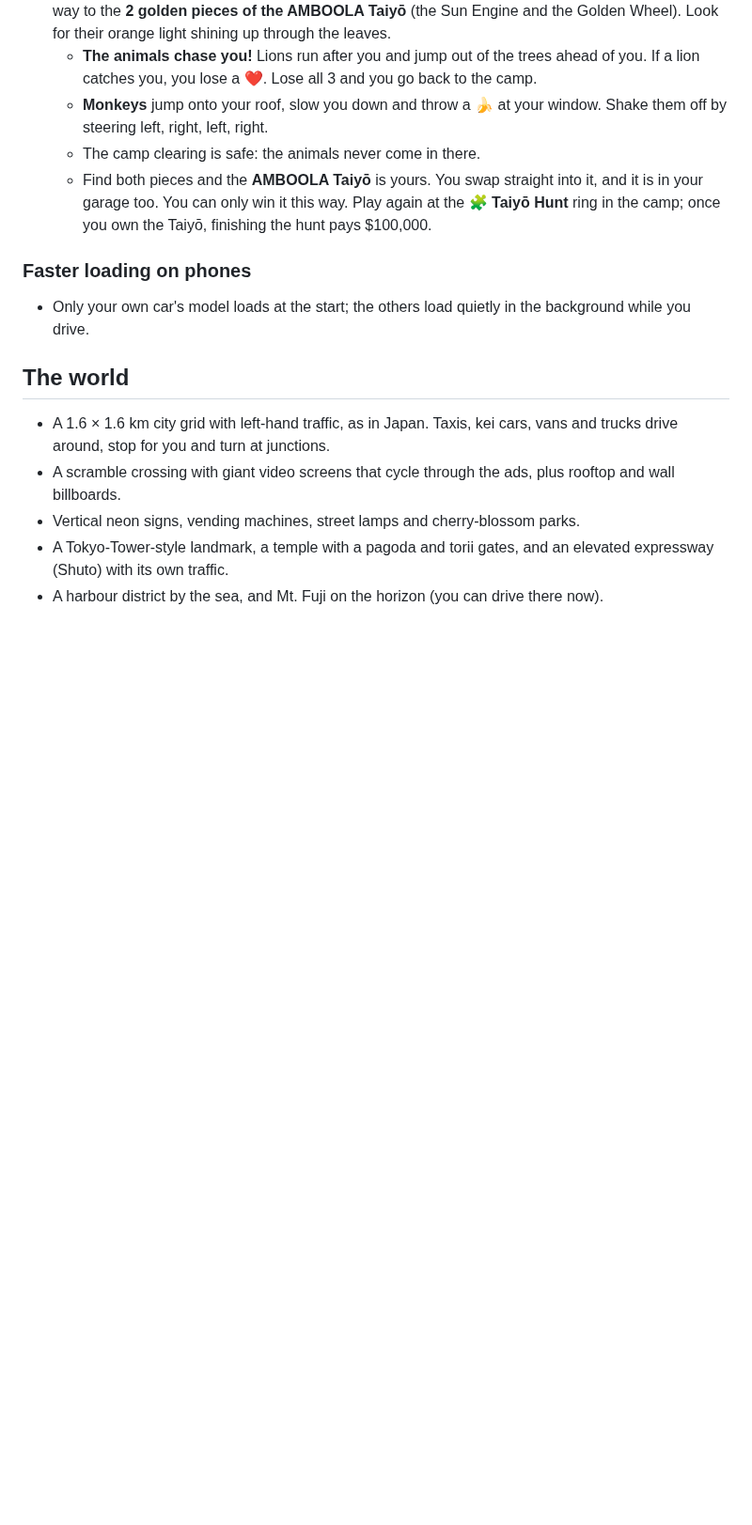
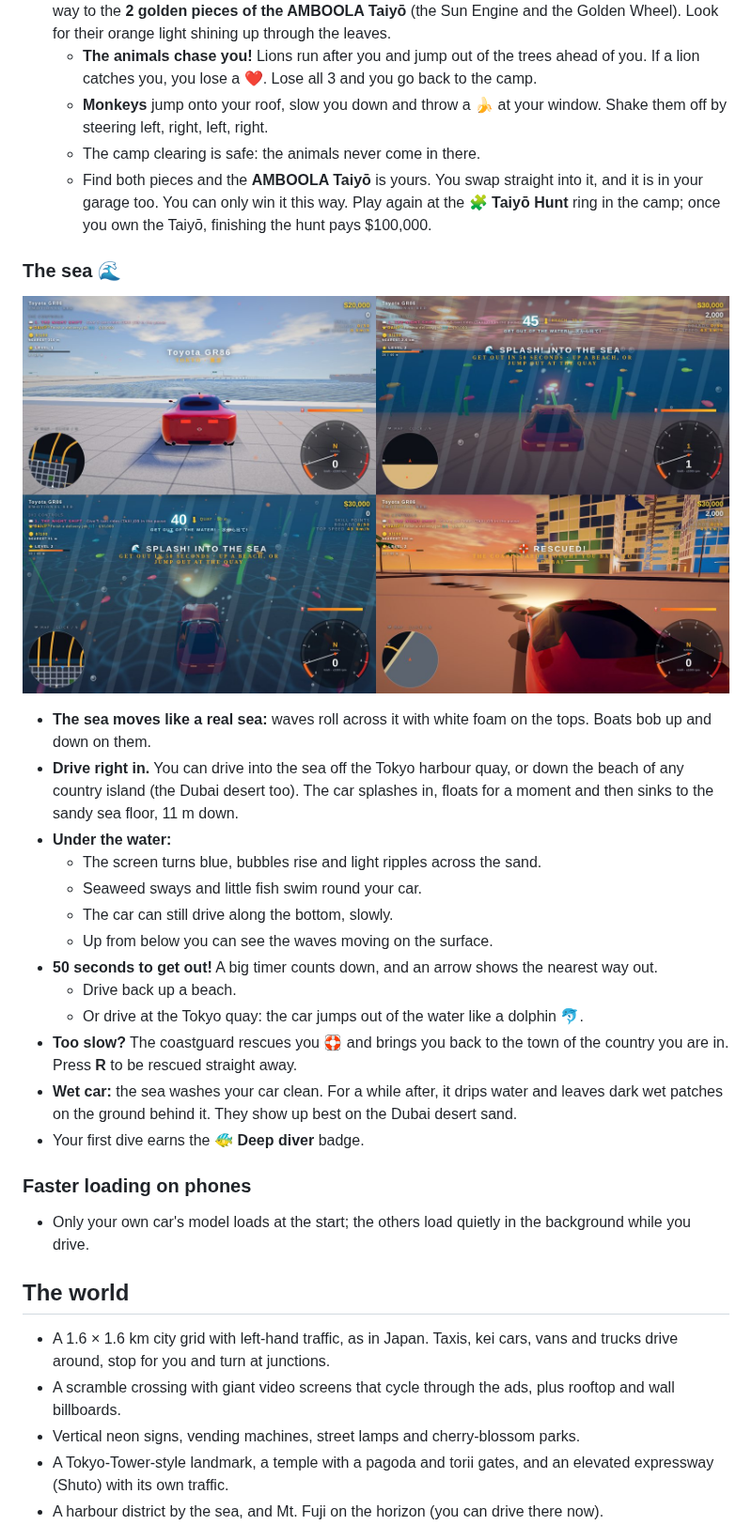
Before and after one commit to raggykrav-svg/Amboola, a Markdown page: README.md, the part around one of its changes. Shown at 94% size. GitHub-like rendering; pictures changed too: media/sea.jpg (added); blank space fills up the shorter version.

```diff
--- a/README.md
+++ b/README.md
@@ -468,6 +468,24 @@ Crash into something fast enough and it breaks!
   - The camp clearing is safe: the animals never come in there.
   - Find both pieces and the **AMBOOLA Taiyō** is yours. You swap straight into it, and it is in your garage too. You can only win it this way. Play again at the **🧩 Taiyō Hunt** ring in the camp; once you own the Taiyō, finishing the hunt pays $100,000.
 
+### The sea 🌊
+
+![Waves, under the sea, and coming out wet](media/sea.jpg)
+
+- **The sea moves like a real sea:** waves roll across it with white foam on the tops. Boats bob up and down on them.
+- **Drive right in.** You can drive into the sea off the Tokyo harbour quay, or down the beach of any country island (the Dubai desert too). The car splashes in, floats for a moment and then sinks to the sandy sea floor, 11 m down.
+- **Under the water:**
+  - The screen turns blue, bubbles rise and light ripples across the sand.
+  - Seaweed sways and little fish swim round your car.
+  - The car can still drive along the bottom, slowly.
+  - Up from below you can see the waves moving on the surface.
+- **50 seconds to get out!** A big timer counts down, and an arrow shows the nearest way out.
+  - Drive back up a beach.
+  - Or drive at the Tokyo quay: the car jumps out of the water like a dolphin 🐬.
+- **Too slow?** The coastguard rescues you 🛟 and brings you back to the town of the country you are in. Press **R** to be rescued straight away.
+- **Wet car:** the sea washes your car clean. For a while after, it drips water and leaves dark wet patches on the ground behind it. They show up best on the Dubai desert sand.
+- Your first dive earns the **🐠 Deep diver** badge.
+
 ### Faster loading on phones
 - Only your own car's model loads at the start; the others load quietly in the background while you drive.
 
```
Also changed, not shown: other parts of README.md (+1 -1 lines), 2 other files.
